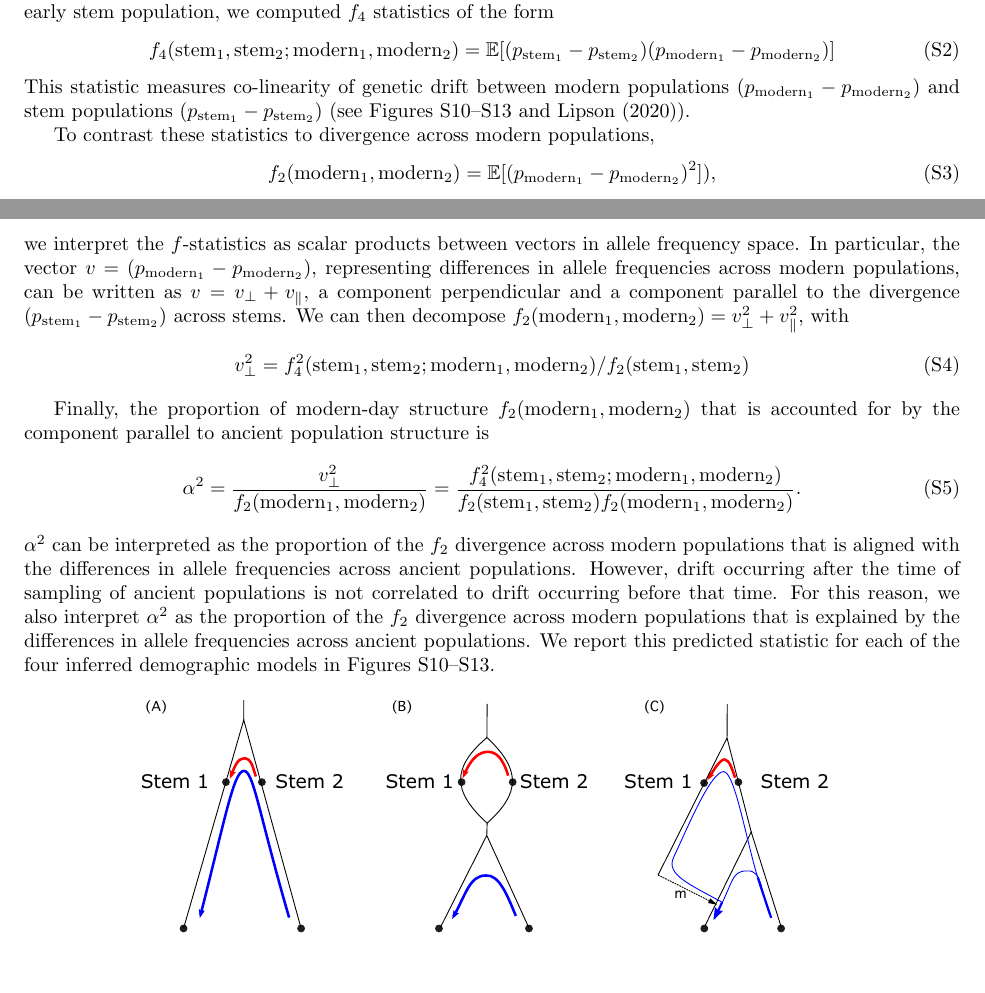
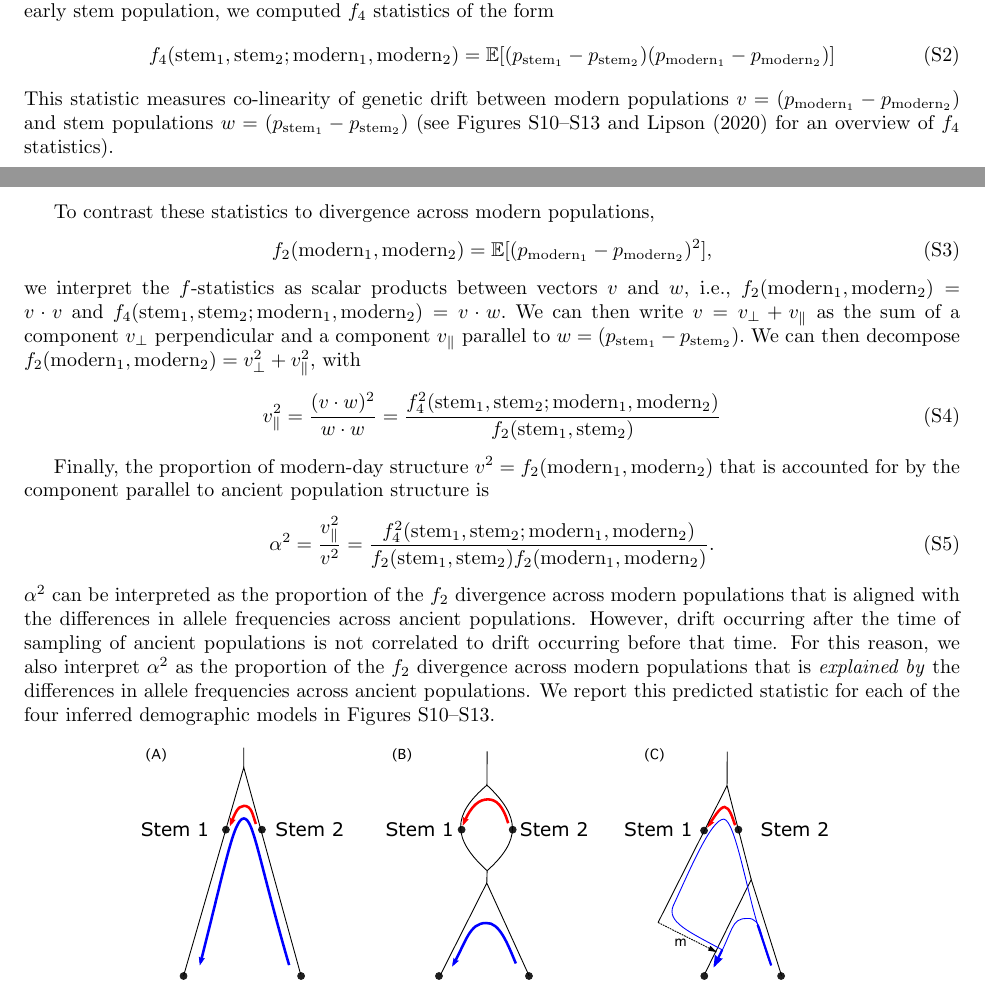
Before and after one commit to apragsdale/african-structure-paper, a LaTeX document (supplement.tex): two parts of pages 8 and 9 of 46, joined at a grey line, cut so that both start at the same text, the shorter picture padded with empty space. Compiled offline with pdfLaTeX; a missing bibliography style is replaced by a similar one.

Commit message:
clean up alpha description

```diff
--- a/supplement.tex
+++ b/supplement.tex
@@ -544,34 +544,33 @@ statistics of the form
     \label{eq:f4}
 \end{equation}
 This statistic measures co-linearity of genetic drift between modern
-populations $(p_{\text{modern}_1} -p_{\text{modern}_2} )$ and stem populations
-$(p_{\text{stem}_1} -p_{\text{stem}_2} )$ (see
+populations $v= (p_{\text{modern}_1} -p_{\text{modern}_2} )$ and stem populations
+$w= (p_{\text{stem}_1} -p_{\text{stem}_2} )$ (see
 Figures~\ref{fig:supp-f4s-single-origin}--\ref{fig:supp-f4s-merger-with-stem-migration}
-and \citet{Lipson2020-cq}).
+and \citet{Lipson2020-cq} for an overview of $f_4$ statistics).
 
 To contrast these statistics to divergence across modern populations,
 \begin{equation}
     f_2(\text{modern}_1, \text{modern}_2) =
-    \E[(p_{\text{modern}_1} -p_{\text{modern}_2} )^2]),
+    \E[(p_{\text{modern}_1} -p_{\text{modern}_2} )^2],
 \end{equation}
-we interpret the $f$-statistics as scalar products between vectors in
-allele frequency space. In particular, the vector
-$v=(p_{\text{modern}_1} -p_{\text{modern}_2} )$,
-representing differences in allele frequencies across modern populations,
-can be written as $v=v_\perp + v_\parallel$, a component perpendicular and
-a component parallel to the divergence $(p_{\text{stem}_1} -p_{\text{stem}_2} )$
-across stems. We can then decompose
+we interpret the $f$-statistics as scalar products between vectors $v$ and $w$, i.e.,
+$f_2(\text{modern}_1, \text{modern}_2) = v\cdot v$ and
+$f_4(\text{stem}_1, \text{stem}_2; \text{modern}_1, \text{modern}_2) = v\cdot w.$
+We can then write $v=v_\perp + v_\parallel$ as the sum of a component $v_\perp$ perpendicular and
+a component $v_\parallel$ parallel to $w = (p_{\text{stem}_1} -p_{\text{stem}_2} ).$
+We can then decompose
 $f_2(\text{modern}_1,\text{modern}_2) = v_\perp^2+v_\parallel^2$, with
 \begin{equation}
-    v_\perp^2 = f_4^2(\text{stem}_1, \text{stem}_2;
-    \text{modern}_1, \text{modern}_2)/f_2(\text{stem}_1, \text{stem}_2)
+    v_\parallel^2 = \frac{(v \cdot w)^2}{w\cdot w} = \frac{ f_4^2(\text{stem}_1, \text{stem}_2;
+    \text{modern}_1, \text{modern}_2)}{f_2(\text{stem}_1, \text{stem}_2)}
 \end{equation}
 
 Finally, the proportion of modern-day structure
-$f_2(\text{modern}_1, \text{modern}_2)$ that is accounted for by the
+$v^2 = f_2(\text{modern}_1, \text{modern}_2)$ that is accounted for by the
 component parallel to ancient population structure is
 \begin{equation}
-    \alpha^2 = \frac{v_\perp^2}{f_2(\text{modern}_1, \text{modern}_2)} =
+    \alpha^2 = \frac{v_\parallel^2}{v^2} =
     \frac{f_4^2(\text{stem}_1, \text{stem}_2; \text{modern}_1, \text{modern}_2)}
     {f_2(\text{stem}_1,\text{stem}_2)f_2(\text{modern}_1, \text{modern}_2)}.
 \end{equation}
@@ -580,7 +579,7 @@ divergence across modern populations that is aligned with the differences in
 allele frequencies across ancient populations. However, drift occurring after
 the time of sampling of ancient populations is not correlated to drift
 occurring before that time. For this reason, we also interpret $\alpha^2$ as the
-proportion of the $f_2$ divergence across modern populations that is explained by
+proportion of the $f_2$ divergence across modern populations that is \emph{explained by}
 the differences in allele frequencies across ancient populations. We report
 this predicted statistic for each of the four inferred demographic models in
 Figures~\ref{fig:supp-f4s-single-origin}--\ref{fig:supp-f4s-merger-with-stem-migration}.
```
